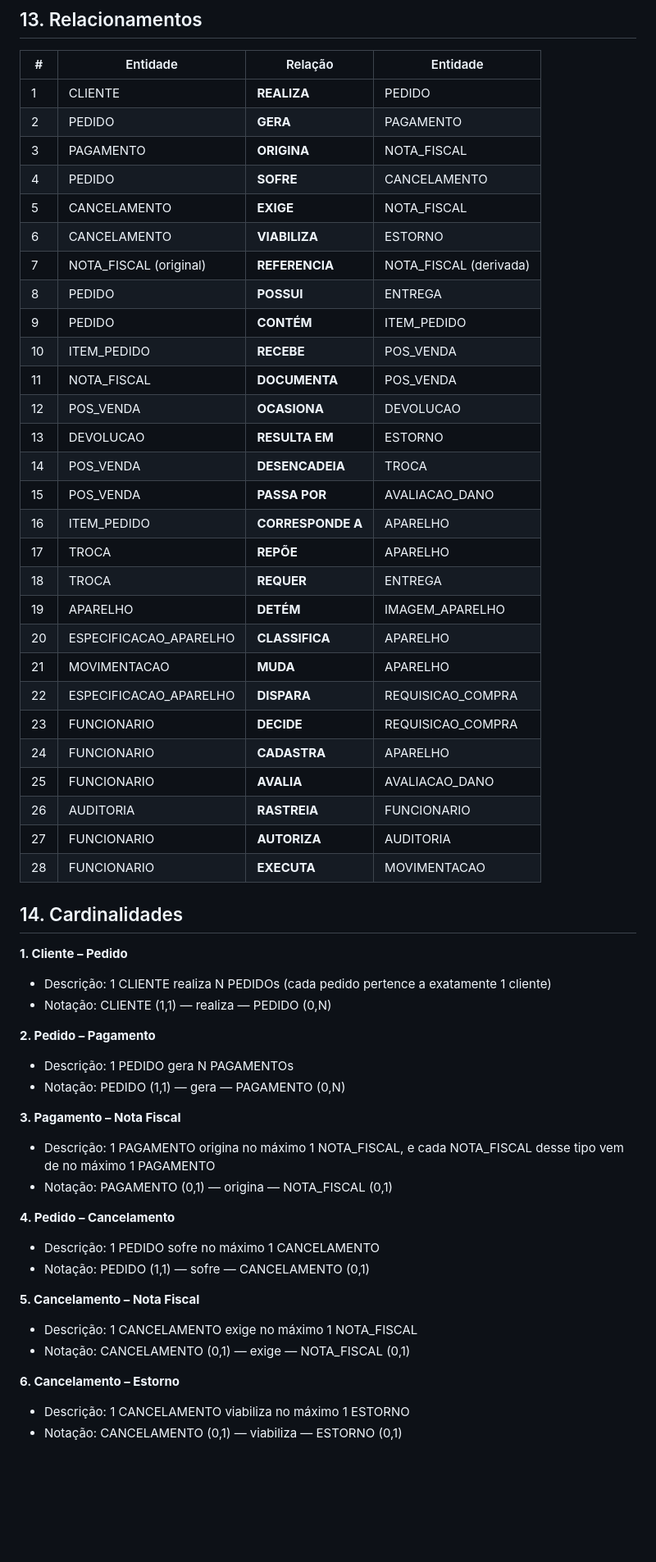
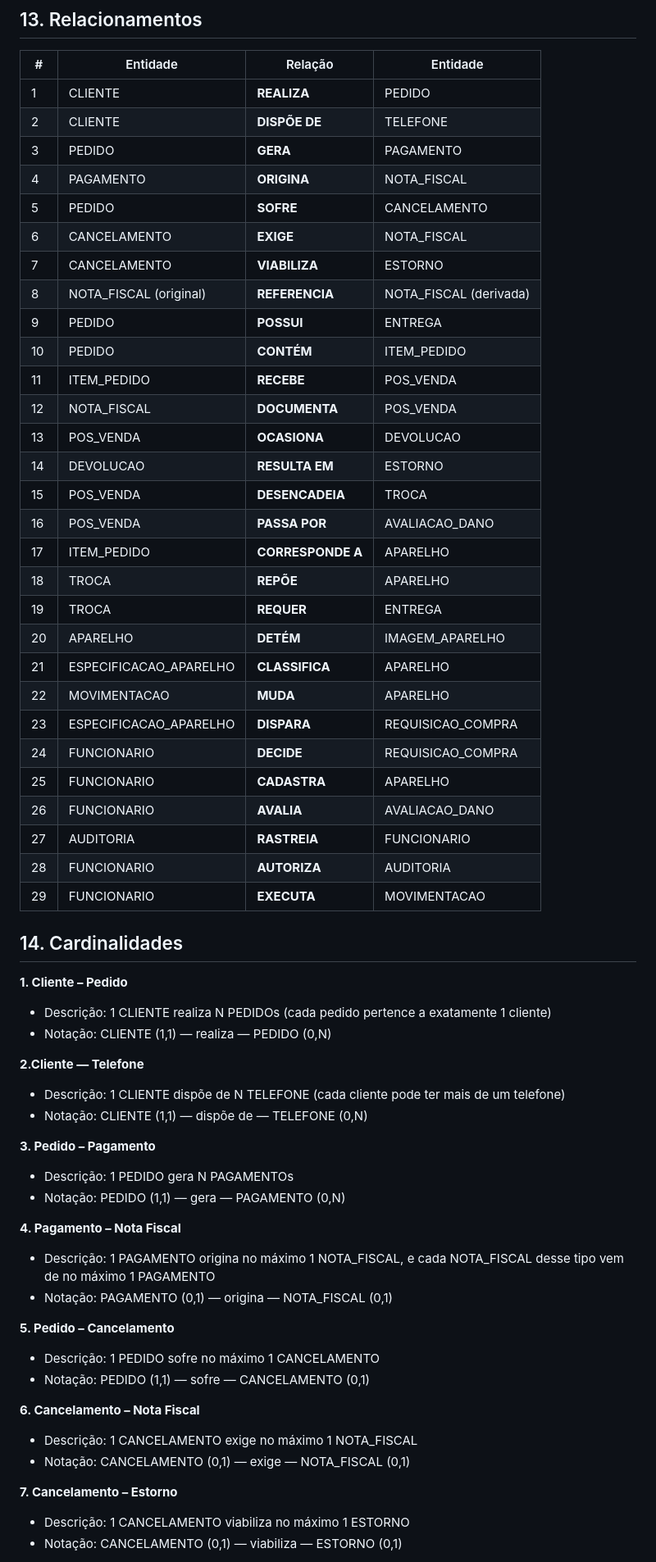
Before and after one commit to RyanHenrique20/CellGO, a Markdown page: README.md, the part around one of its changes. Shown at 82% size. Rendered like a GitHub page; blank space fills up the shorter version.

Commit message:
docs: Atualiza e acrescenta entidade telefone

```diff
--- a/README.md
+++ b/README.md
@@ -1281,33 +1288,34 @@ flowchart TD
 | # | Entidade | Relação | Entidade |
 |---|---|---|---|
 | 1 | CLIENTE | **REALIZA** | PEDIDO |
-| 2 | PEDIDO | **GERA** | PAGAMENTO |
-| 3 | PAGAMENTO | **ORIGINA** | NOTA_FISCAL |
-| 4 | PEDIDO | **SOFRE** | CANCELAMENTO |
-| 5 | CANCELAMENTO | **EXIGE** | NOTA_FISCAL |
-| 6 | CANCELAMENTO | **VIABILIZA** | ESTORNO |
-| 7 | NOTA_FISCAL (original) | **REFERENCIA** | NOTA_FISCAL (derivada) |
-| 8 | PEDIDO | **POSSUI** | ENTREGA |
-| 9 | PEDIDO | **CONTÉM** | ITEM_PEDIDO |
-| 10 | ITEM_PEDIDO | **RECEBE** | POS_VENDA |
-| 11 | NOTA_FISCAL | **DOCUMENTA** | POS_VENDA |
-| 12 | POS_VENDA | **OCASIONA** | DEVOLUCAO |
-| 13 | DEVOLUCAO | **RESULTA EM** | ESTORNO |
-| 14 | POS_VENDA | **DESENCADEIA** | TROCA |
-| 15 | POS_VENDA | **PASSA POR** | AVALIACAO_DANO |
-| 16 | ITEM_PEDIDO | **CORRESPONDE A** | APARELHO |
-| 17 | TROCA | **REPÕE** | APARELHO |
-| 18 | TROCA | **REQUER** | ENTREGA |
-| 19 | APARELHO | **DETÉM** | IMAGEM_APARELHO |
-| 20 | ESPECIFICACAO_APARELHO | **CLASSIFICA** | APARELHO |
-| 21 | MOVIMENTACAO | **MUDA** | APARELHO |
-| 22 | ESPECIFICACAO_APARELHO | **DISPARA** | REQUISICAO_COMPRA |
-| 23 | FUNCIONARIO | **DECIDE** | REQUISICAO_COMPRA |
-| 24 | FUNCIONARIO | **CADASTRA** | APARELHO |
-| 25 | FUNCIONARIO | **AVALIA** | AVALIACAO_DANO |
-| 26 | AUDITORIA | **RASTREIA** | FUNCIONARIO |
-| 27 | FUNCIONARIO | **AUTORIZA** | AUDITORIA |
-| 28 | FUNCIONARIO | **EXECUTA** | MOVIMENTACAO |
+| 2  |CLIENTE| **DISPÕE DE**| TELEFONE |
+| 3 | PEDIDO | **GERA** | PAGAMENTO |
+| 4 | PAGAMENTO | **ORIGINA** | NOTA_FISCAL |
+| 5 | PEDIDO | **SOFRE** | CANCELAMENTO |
+| 6 | CANCELAMENTO | **EXIGE** | NOTA_FISCAL |
+| 7 | CANCELAMENTO | **VIABILIZA** | ESTORNO |
+| 8 | NOTA_FISCAL (original) | **REFERENCIA** | NOTA_FISCAL (derivada) |
+| 9 | PEDIDO | **POSSUI** | ENTREGA |
+| 10 | PEDIDO | **CONTÉM** | ITEM_PEDIDO |
+| 11 | ITEM_PEDIDO | **RECEBE** | POS_VENDA |
+| 12 | NOTA_FISCAL | **DOCUMENTA** | POS_VENDA |
+| 13 | POS_VENDA | **OCASIONA** | DEVOLUCAO |
+| 14 | DEVOLUCAO | **RESULTA EM** | ESTORNO |
+| 15 | POS_VENDA | **DESENCADEIA** | TROCA |
+| 16 | POS_VENDA | **PASSA POR** | AVALIACAO_DANO |
+| 17 | ITEM_PEDIDO | **CORRESPONDE A** | APARELHO |
+| 18 | TROCA | **REPÕE** | APARELHO |
+| 19 | TROCA | **REQUER** | ENTREGA |
+| 20 | APARELHO | **DETÉM** | IMAGEM_APARELHO |
+| 21 | ESPECIFICACAO_APARELHO | **CLASSIFICA** | APARELHO |
+| 22 | MOVIMENTACAO | **MUDA** | APARELHO |
+| 23 | ESPECIFICACAO_APARELHO | **DISPARA** | REQUISICAO_COMPRA |
+| 24 | FUNCIONARIO | **DECIDE** | REQUISICAO_COMPRA |
+| 25 | FUNCIONARIO | **CADASTRA** | APARELHO |
+| 26 | FUNCIONARIO | **AVALIA** | AVALIACAO_DANO |
+| 27 | AUDITORIA | **RASTREIA** | FUNCIONARIO |
+| 28 | FUNCIONARIO | **AUTORIZA** | AUDITORIA |
+| 29 | FUNCIONARIO | **EXECUTA** | MOVIMENTACAO |
 
 
 ## 14. Cardinalidades
@@ -1316,23 +1324,27 @@ flowchart TD
  - Descrição: 1 CLIENTE realiza N PEDIDOs (cada pedido pertence a exatamente 1 cliente)
  - Notação: CLIENTE (1,1) — realiza — PEDIDO (0,N)
 
-**2. Pedido – Pagamento**
+**2.Cliente — Telefone**
+ - Descrição: 1 CLIENTE dispõe de N TELEFONE (cada cliente pode ter mais de um telefone)
+ - Notação: CLIENTE (1,1) — dispõe de — TELEFONE (0,N)
+
+**3. Pedido – Pagamento**
  - Descrição: 1 PEDIDO gera N PAGAMENTOs
  - Notação: PEDIDO (1,1) — gera — PAGAMENTO (0,N)
 
-**3. Pagamento – Nota Fiscal**
+**4. Pagamento – Nota Fiscal**
  - Descrição: 1 PAGAMENTO origina no máximo 1 NOTA_FISCAL, e cada NOTA_FISCAL desse tipo vem de no máximo 1 PAGAMENTO
  - Notação: PAGAMENTO (0,1) — origina — NOTA_FISCAL (0,1)
 
-**4. Pedido – Cancelamento**
+**5. Pedido – Cancelamento**
  - Descrição: 1 PEDIDO sofre no máximo 1 CANCELAMENTO
  - Notação: PEDIDO (1,1) — sofre — CANCELAMENTO (0,1)
 
-**5. Cancelamento – Nota Fiscal**
+**6. Cancelamento – Nota Fiscal**
  - Descrição: 1 CANCELAMENTO exige no máximo 1 NOTA_FISCAL
  - Notação: CANCELAMENTO (0,1) — exige — NOTA_FISCAL (0,1)
 
-**6. Cancelamento – Estorno**
+**7. Cancelamento – Estorno**
  - Descrição: 1 CANCELAMENTO viabiliza no máximo 1 ESTORNO
  - Notação: CANCELAMENTO (0,1) — viabiliza — ESTORNO (0,1)
 
```
Also changed, not shown: other parts of README.md (+35 -24 lines).
